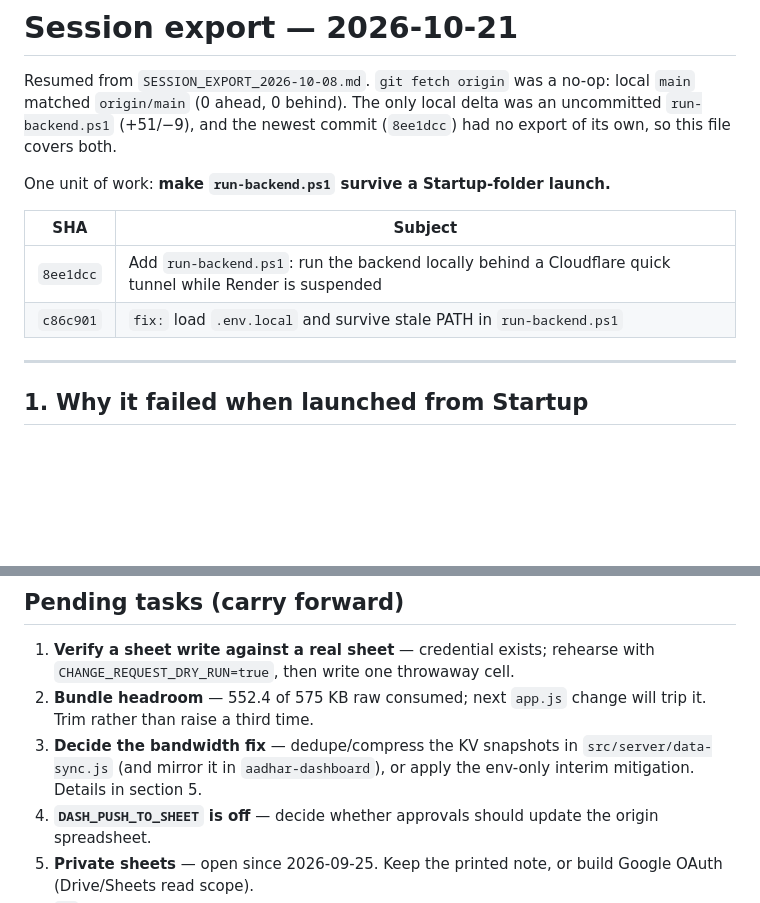
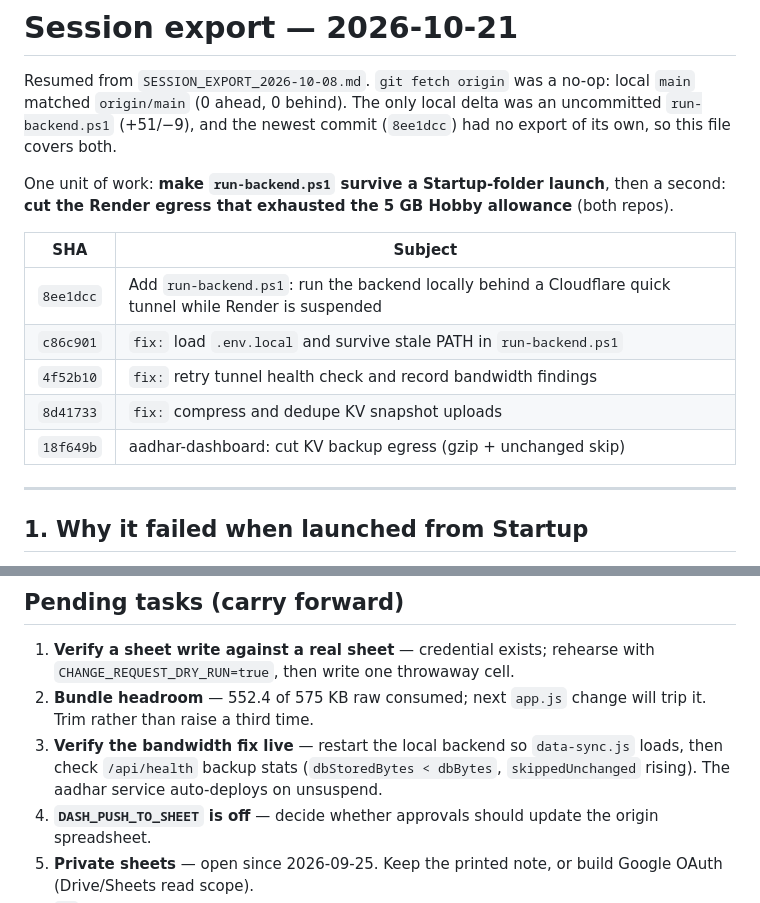
Before and after one commit to vcharyanaco-tech/dash-site, a Markdown page: SESSION_EXPORT_2026-10-21.md, 2 parts joined by grey strips. GitHub-like rendering; blank space fills up the shorter version.

```diff
--- a/SESSION_EXPORT_2026-10-21.md
+++ b/SESSION_EXPORT_2026-10-21.md
@@ -5,12 +5,17 @@ local `main` matched `origin/main` (0 ahead, 0 behind). The only local delta was
 an uncommitted `run-backend.ps1` (+51/−9), and the newest commit (`8ee1dcc`) had
 no export of its own, so this file covers both.
 
-One unit of work: **make `run-backend.ps1` survive a Startup-folder launch.**
+One unit of work: **make `run-backend.ps1` survive a Startup-folder launch**,
+then a second: **cut the Render egress that exhausted the 5 GB Hobby allowance**
+(both repos).
 
 | SHA | Subject |
 |---|---|
 | `8ee1dcc` | Add `run-backend.ps1`: run the backend locally behind a Cloudflare quick tunnel while Render is suspended |
 | `c86c901` | `fix:` load `.env.local` and survive stale PATH in `run-backend.ps1` |
+| `4f52b10` | `fix:` retry tunnel health check and record bandwidth findings |
+| `8d41733` | `fix:` compress and dedupe KV snapshot uploads |
+| `18f649b` | aadhar-dashboard: cut KV backup egress (gzip + unchanged skip) |
 
 ---
 
@@ -141,9 +201,10 @@ run-backend.ps1   +87/-11   env loading, DASH_DATA_DIR default, PATH append,
    with `CHANGE_REQUEST_DRY_RUN=true`, then write one throwaway cell.
 2. **Bundle headroom** — 552.4 of 575 KB raw consumed; next `app.js` change
    will trip it. Trim rather than raise a third time.
-3. **Decide the bandwidth fix** — dedupe/compress the KV snapshots in
-   `src/server/data-sync.js` (and mirror it in `aadhar-dashboard`), or apply
-   the env-only interim mitigation. Details in section 5.
+3. **Verify the bandwidth fix live** — restart the local backend so
+   `data-sync.js` loads, then check `/api/health` backup stats
+   (`dbStoredBytes < dbBytes`, `skippedUnchanged` rising). The aadhar service
+   auto-deploys on unsuspend.
 4. **`DASH_PUSH_TO_SHEET` is off** — decide whether approvals should update the
    origin spreadsheet.
 5. **Private sheets** — open since 2026-09-25. Keep the printed note, or build
```
Also changed, not shown: other parts of SESSION_EXPORT_2026-10-21.md (+62 -7 lines).
